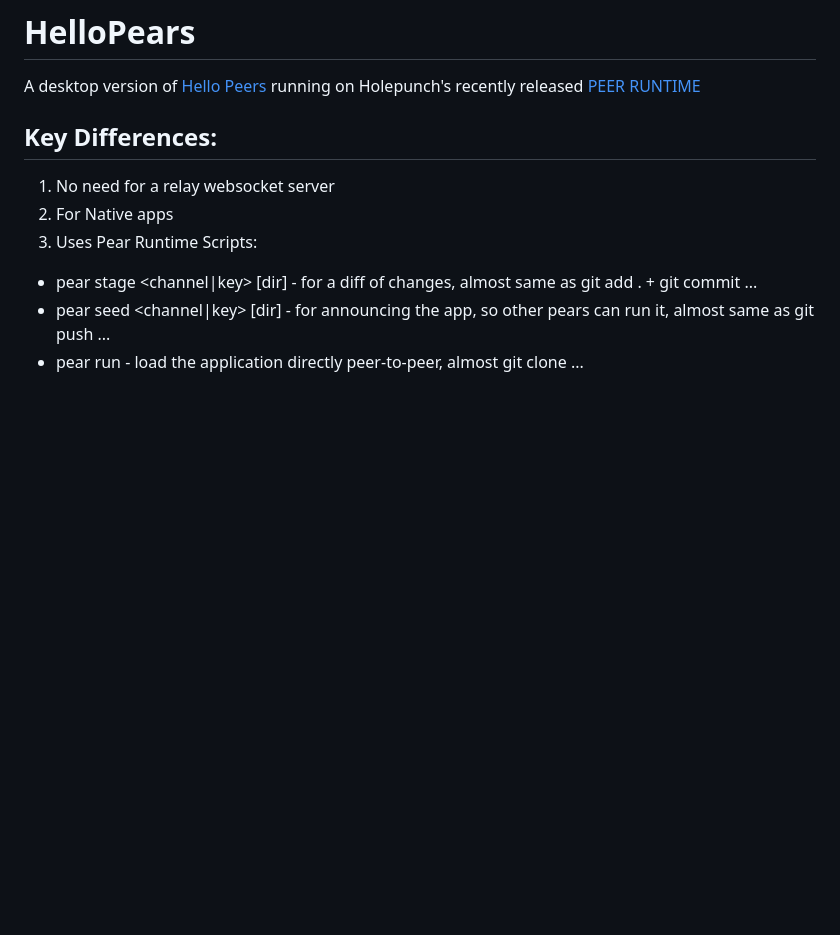
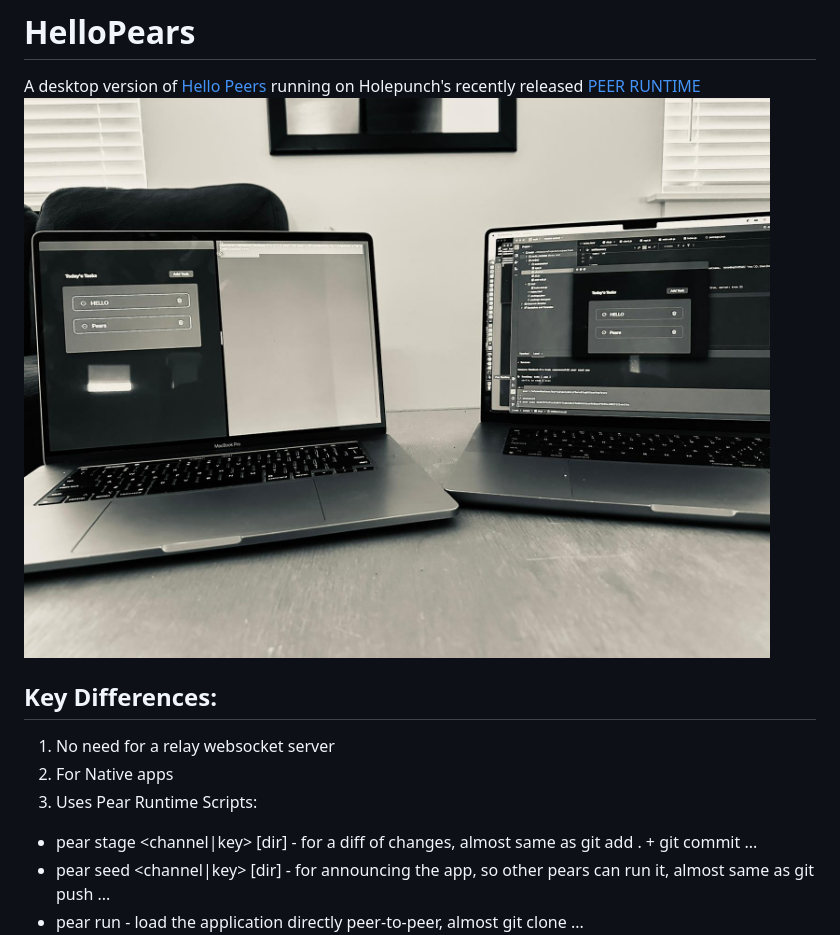
Before and after one commit to Jitpomi/HelloPears, a Markdown page: README.md, the part around the change. Drawn GitHub-style; pictures changed too: public/preview.jpeg (added); blank space fills up the shorter version.

Commit message:
Add readme preview.jpeg

```diff
--- a/README.md
+++ b/README.md
@@ -1,5 +1,6 @@
 # HelloPears
 A desktop version of [Hello Peers](https://github.com/jermsam/hello-peers) running on Holepunch's recently released [PEER RUNTIME](https://pears.com/)
+![alt text](public/preview.jpeg)
 ## Key Differences:
 1. No need for a relay websocket server
 2. For Native apps
```
